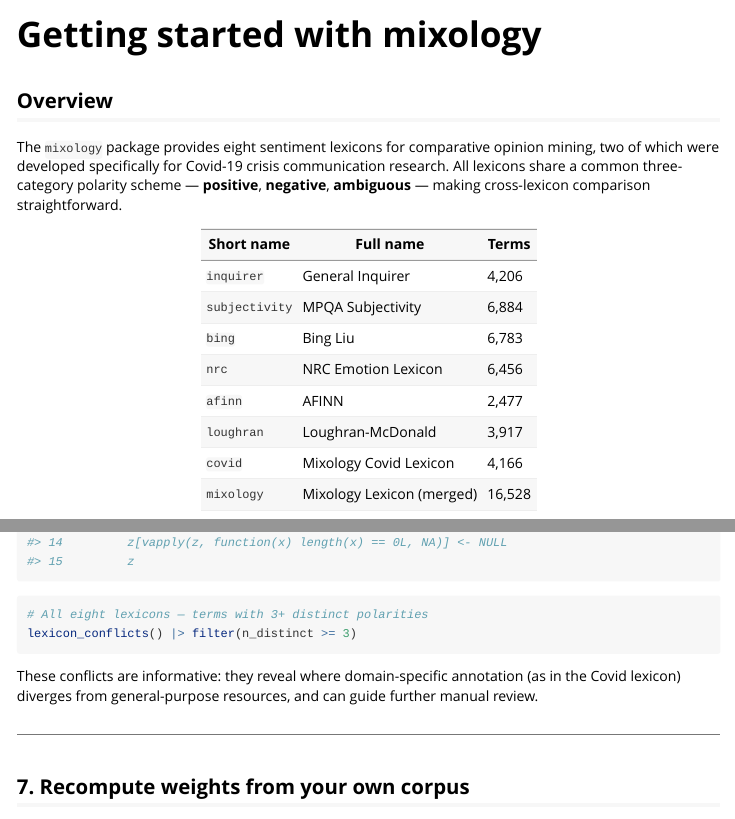
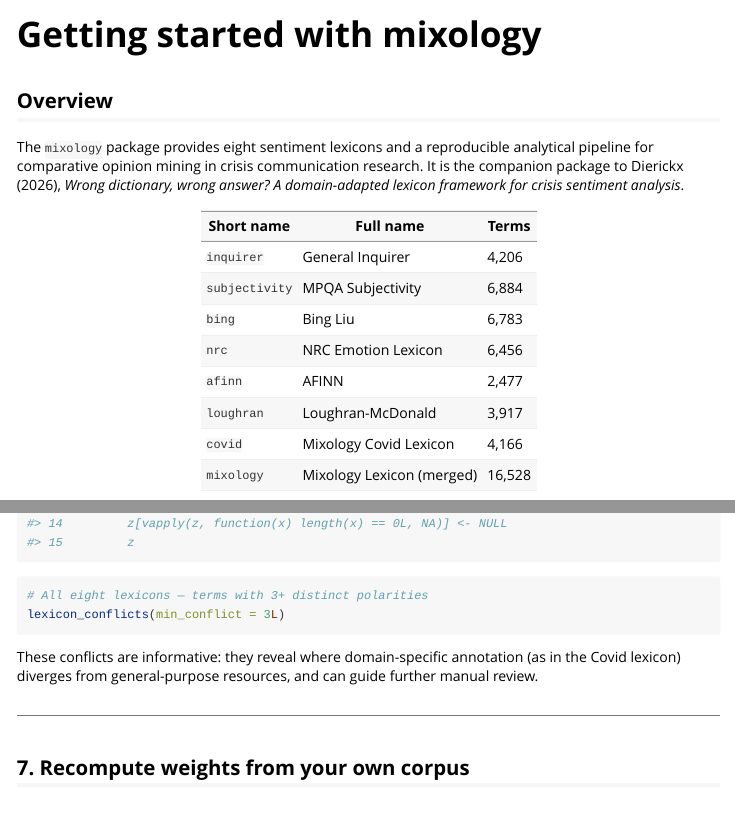
Before and after one commit to laurence001/mixology, an R Markdown document (inst/getting_started.Rmd): the page in a window 1100 px wide, from its top, and a second part further down, joined at a grey line. Rendered offline with R 4.5, knitr and Pandoc, with nearby package versions; some code elsewhere in the file could not run offline.

Commit message:
Add files via upload

````diff
--- a/inst/getting_started.Rmd
+++ b/inst/getting_started.Rmd
@@ -15,11 +15,10 @@ library(dplyr)
 
 ## Overview
 
-The `mixology` package provides eight sentiment lexicons for comparative
-opinion mining, two of which were developed specifically for Covid-19
-crisis communication research. All lexicons share a common three-category
-polarity scheme — **positive**, **negative**, **ambiguous** — making
-cross-lexicon comparison straightforward.
+The `mixology` package provides eight sentiment lexicons and a reproducible
+analytical pipeline for comparative opinion mining in crisis communication
+research. It is the companion package to Dierickx (2026), *Wrong dictionary,
+wrong answer? A domain-adapted lexicon framework for crisis sentiment analysis*.
 
 | Short name | Full name | Terms |
 |---|---|---|
@@ -181,7 +180,7 @@ head(conflicts, 15)
 
 ```{r eval=FALSE}
 # All eight lexicons — terms with 3+ distinct polarities
-lexicon_conflicts() |> filter(n_distinct >= 3)
+lexicon_conflicts(min_conflict = 3L)
 ```
 
 These conflicts are informative: they reveal where domain-specific
````
Also changed, not shown: inst/getting_started.Rmd (2 more changed lines).
